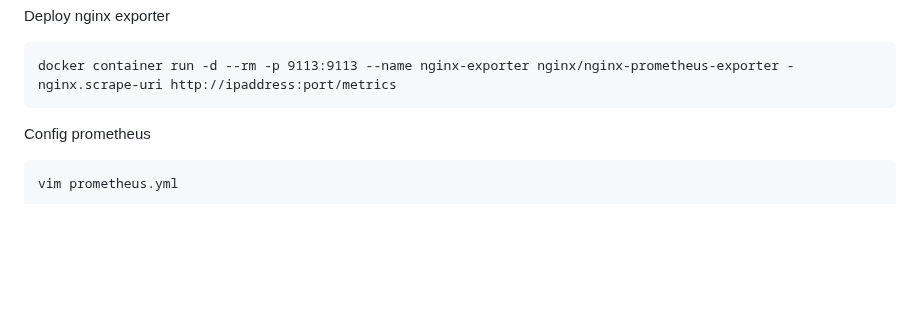
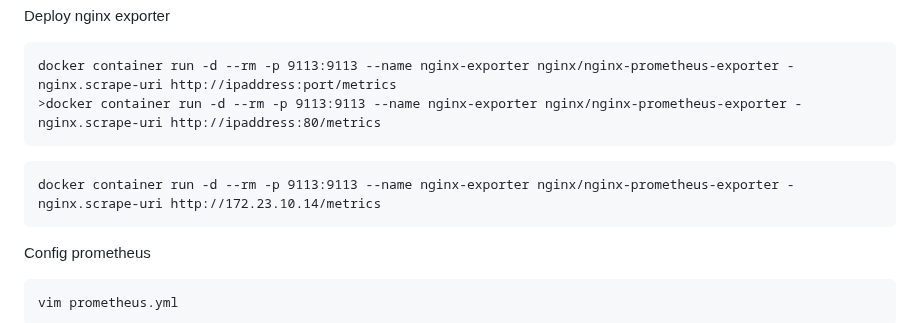
Before and after one commit to angkasatech/idn_devops, a Markdown page: Hari-4/Prometheus/docs-prometheus.md, the part around the change. Drawn GitHub-style; blank space fills up the shorter version.

````diff
--- a/Hari-4/Prometheus/docs-prometheus.md
+++ b/Hari-4/Prometheus/docs-prometheus.md
@@ -172,6 +172,10 @@ server {
 Deploy nginx exporter
 ```
 docker container run -d --rm -p 9113:9113 --name nginx-exporter nginx/nginx-prometheus-exporter -nginx.scrape-uri http://ipaddress:port/metrics
+>docker container run -d --rm -p 9113:9113 --name nginx-exporter nginx/nginx-prometheus-exporter -nginx.scrape-uri http://ipaddress:80/metrics
+```
+```
+docker container run -d --rm -p 9113:9113 --name nginx-exporter nginx/nginx-prometheus-exporter -nginx.scrape-uri http://172.23.10.14/metrics
 ```
 
 Config prometheus
````
